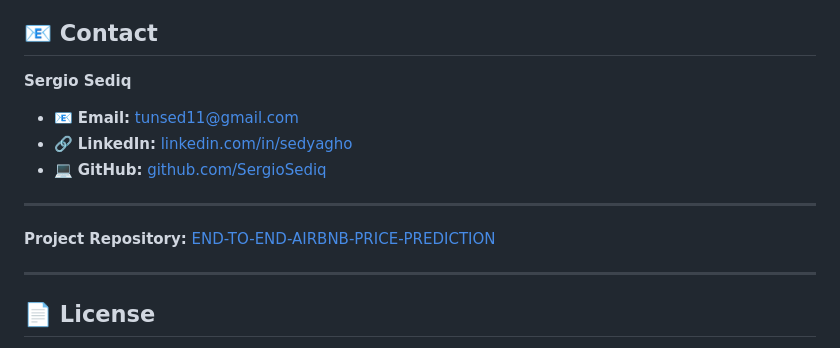
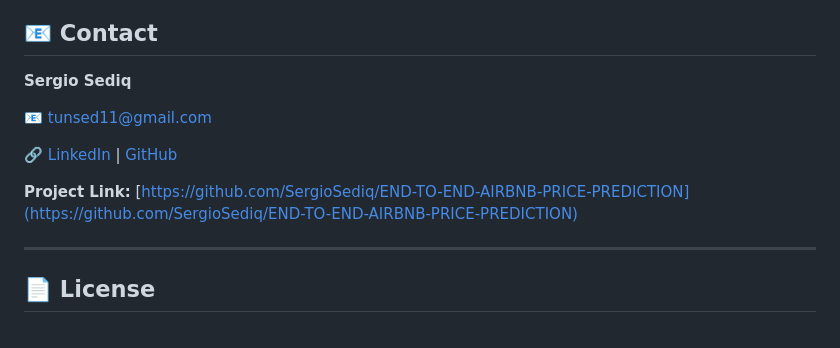
Before and after one commit to SergioSediq/END-TO-END-AIRBNB-PRICE-PREDICTION, a Markdown page: README.md, the part around the change. Rendered like a GitHub page.

Commit message:
Revise contact section and project links in README
Updated contact information and project links in README.

```diff
--- a/README.md
+++ b/README.md
@@ -672,13 +672,12 @@ pip install -e .
 ## 📧 Contact
 
 **Sergio Sediq**
-- 📧 **Email:** [tunsed11@gmail.com](mailto:tunsed11@gmail.com)
-- 🔗 **LinkedIn:** [linkedin.com/in/sedyagho](https://www.linkedin.com/in/sedyagho)
-- 💻 **GitHub:** [github.com/SergioSediq](https://github.com/SergioSediq)
 
----
+📧 [tunsed11@gmail.com](mailto:tunsed11@gmail.com)
 
-**Project Repository:** [END-TO-END-AIRBNB-PRICE-PREDICTION](https://github.com/SergioSediq/END-TO-END-AIRBNB-PRICE-PREDICTION)
+🔗 [LinkedIn](https://www.linkedin.com/in/sedyagho) | [GitHub](https://github.com/SergioSediq)
+
+**Project Link:** [https://github.com/SergioSediq/END-TO-END-AIRBNB-PRICE-PREDICTION](https://github.com/SergioSediq/END-TO-END-AIRBNB-PRICE-PREDICTION)
 
 ---
 
```
